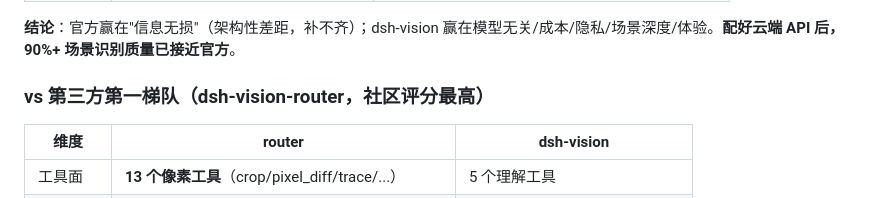
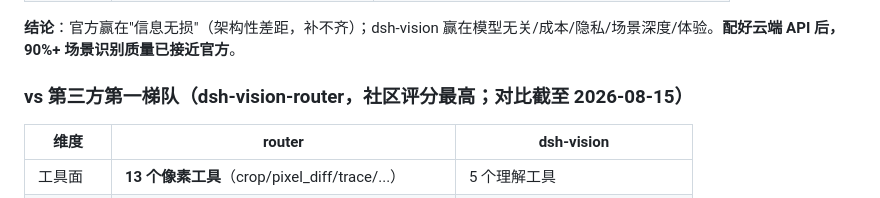
Before and after one commit to shaoqiuyuavailable/text-llm-vision, a Markdown page: README.md, the part around the change. Drawn GitHub-style.

Commit message:
docs: router 对比章节标注截至日期 2026-08-15

```diff
--- a/README.md
+++ b/README.md
@@ -126,7 +126,7 @@ DeepSeek 官方模型是纯文本，官方视觉方案（`read_image`）需要
 
 **结论**：官方赢在"信息无损"（架构性差距，补不齐）；dsh-vision 赢在模型无关/成本/隐私/场景深度/体验。**配好云端 API 后，90%+ 场景识别质量已接近官方**。
 
-### vs 第三方第一梯队（dsh-vision-router，社区评分最高）
+### vs 第三方第一梯队（dsh-vision-router，社区评分最高；对比截至 2026-08-15）
 
 | 维度 | router | dsh-vision |
 |------|--------|-----------|
```
